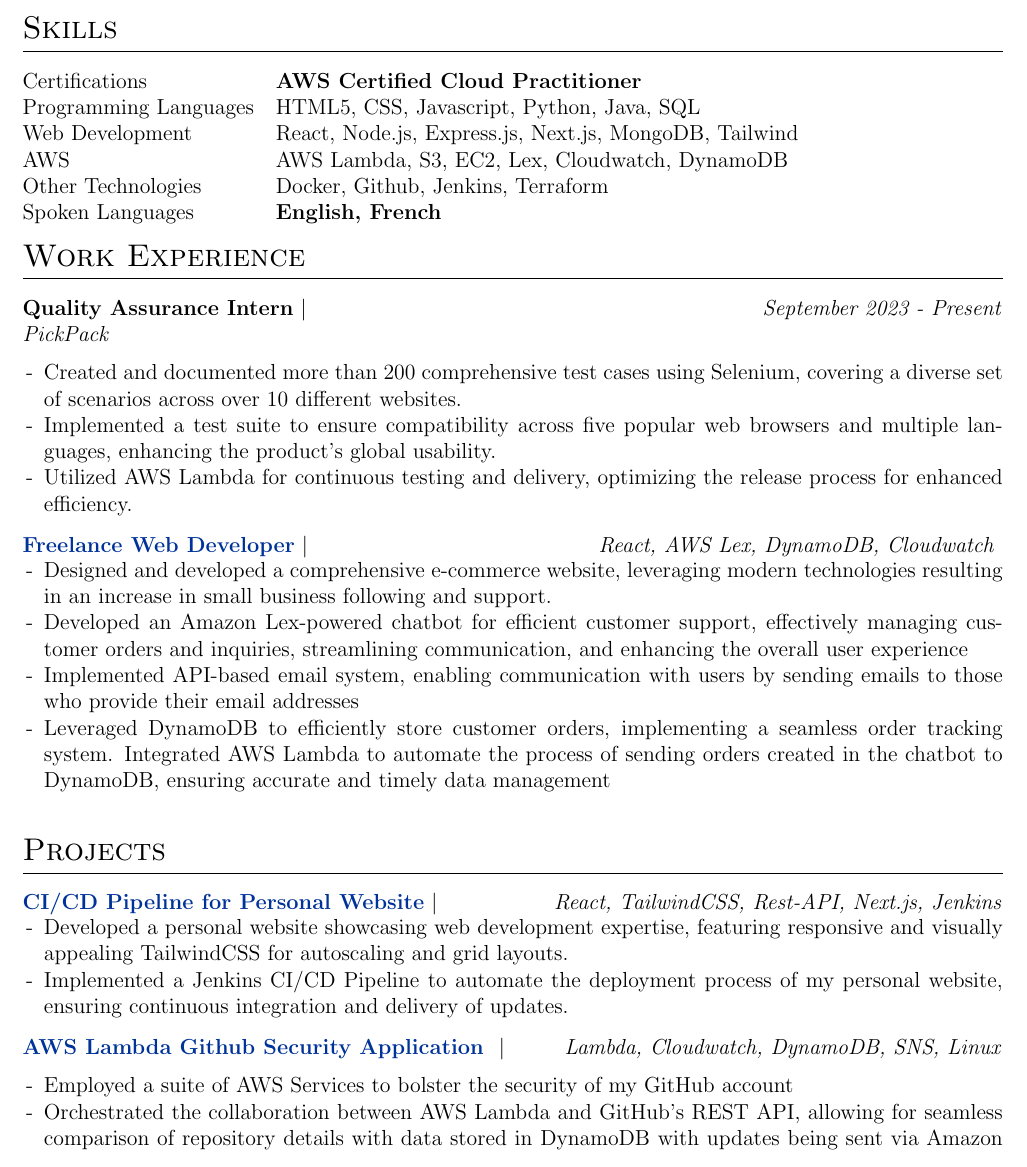
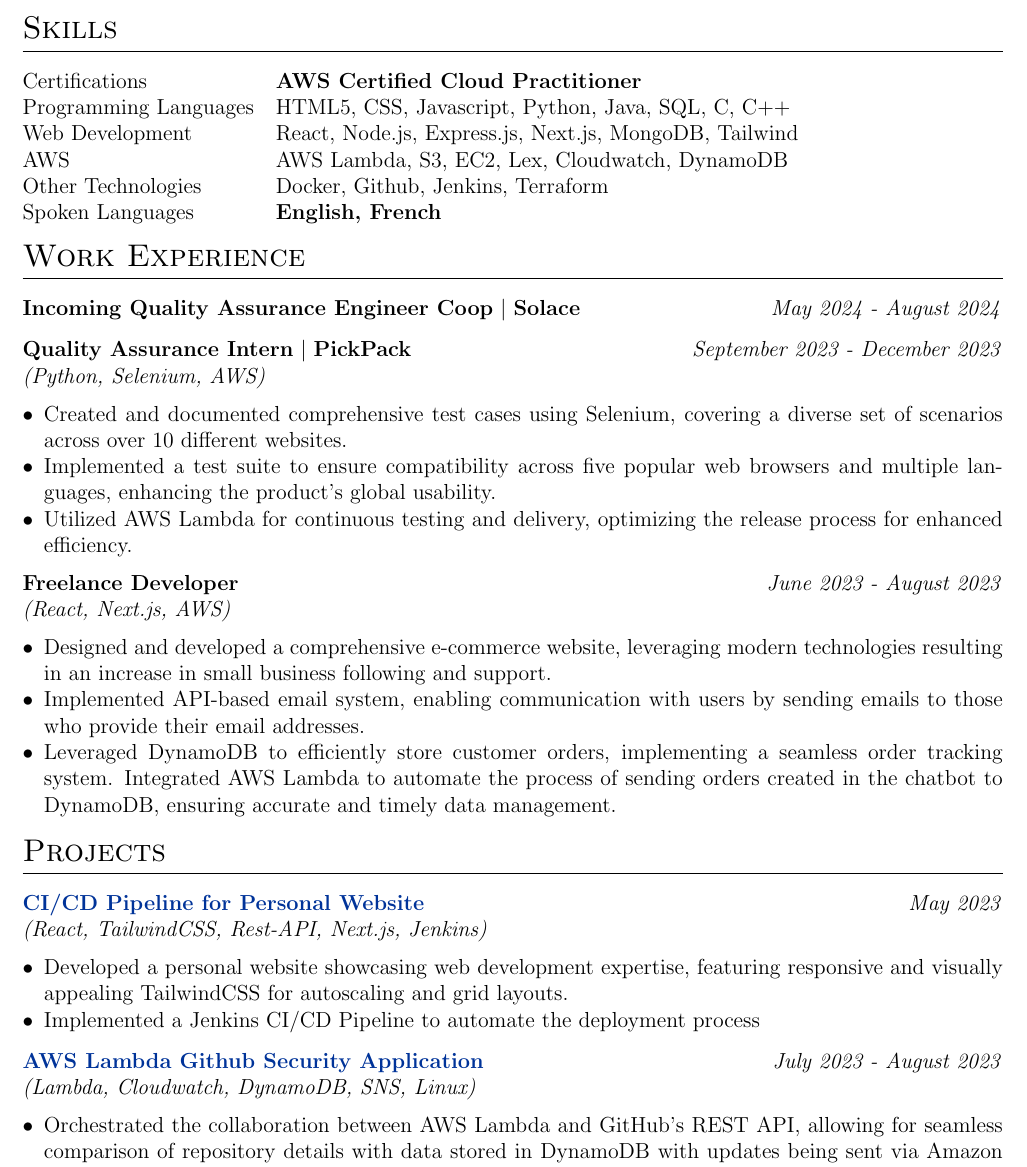
Before and after one commit to IshanPhadte776/IshanPhadte776, a LaTeX CV (resume.tex): part of the page, cut so that both start at the same text. Compiled offline with pdfLaTeX.

Commit message:
March 1st updates

```diff
--- a/resume.tex
+++ b/resume.tex
@@ -148,7 +148,7 @@ Honours BSc. \textbf{Computer Science} (3rd Year, GPA: 3.5/4) {Sep 2021 - Dec 20
 
 \begin{tabularx}{\linewidth}{@{}l X@{}}
 Certifications &  \normalsize{\textbf{AWS Certified Cloud Practitioner}}\\
-Programming Languages &  \normalsize{HTML5, CSS, Javascript, Python, Java, SQL}\\
+Programming Languages &  \normalsize{HTML5, CSS, Javascript, Python, Java, SQL, C, C++}\\
 Web Development &  \normalsize{React, Node.js, Express.js, Next.js, MongoDB, Tailwind}\\
 AWS & \normalsize{AWS Lambda, S3, EC2, Lex, Cloudwatch, DynamoDB} \\
 Other Technologies  &  \normalsize{Docker, Github, Jenkins, Terraform}\\
@@ -164,39 +164,30 @@ Spoken Languages &  \normalsize{\textbf{English, French}}\\
 \section{Work Experience}
 
 \begin{tabularx}{\linewidth}{ @{}X r@{} }
-    {\textbf{Quality Assurance Intern}} $\vert$ & \textit{September 2023 - Present} \\
-    \multicolumn{2}{@{}l}{\textit{PickPack}} \\
+    {\textbf{Incoming Quality Assurance Engineer Coop}}  $\vert$ {\textbf{Solace}} & \textit{May 2024 - August 2024} \\
+
 \end{tabularx}
-
-\begin{minipage}{\linewidth}
-    \begin{itemize}[nosep,after=\strut, leftmargin=1em]
-        \item[-] Created and documented more than 200 comprehensive test cases using Selenium, covering a diverse set of scenarios across over 10 different websites.
-        \item[-] Implemented a test suite to ensure compatibility across five popular web browsers and multiple languages, enhancing the product's global usability.
-        \item[-] Utilized AWS Lambda for continuous testing and delivery, optimizing the release process for enhanced efficiency.
-    \end{itemize}
-\end{minipage}
-
-
 
 
 \begin{tabularx}{\linewidth}{ @{}X r@{} }
-    \href{https://the-soaring-artist-website.vercel.app/}{\textbf{Freelance Web Developer}} $\vert$ & \textit{React, AWS Lex, DynamoDB, Cloudwatch   } \\
+    {\textbf{Quality Assurance Intern}} $\vert$ {\textbf{PickPack}} & \textit{September 2023 - December 2023} \\
+    \multicolumn{2}{@{}l}{\textit{(Python, Selenium, AWS)}} \\
 \end{tabularx}
-\begin{minipage}{\linewidth}
-    \begin{itemize}[nosep,after=\strut, leftmargin=1em]
-        \item[-] Designed and developed a comprehensive e-commerce website, leveraging modern technologies resulting in an increase in small business following and support.
+\begin{itemize}[nosep,leftmargin=*]
+    \item Created and documented comprehensive test cases using Selenium, covering a diverse set of scenarios across over 10 different websites.
+    \item Implemented a test suite to ensure compatibility across five popular web browsers and multiple languages, enhancing the product's global usability.
+    \item Utilized AWS Lambda for continuous testing and delivery, optimizing the release process for enhanced efficiency.
+\end{itemize}
 
-        \item[-]
-Developed an Amazon Lex-powered chatbot for efficient customer support, effectively managing customer orders and inquiries, streamlining communication, and enhancing the overall user experience
-
-        \item[-]
-Implemented API-based email system, enabling communication with users by sending emails to those who provide their email addresses
-
-        \item[-]
-Leveraged DynamoDB to efficiently store customer orders, implementing a seamless order tracking system. Integrated AWS Lambda to automate the process of sending orders created in the chatbot to DynamoDB, ensuring accurate and timely data management
-
-    \end{itemize}
-\end{minipage}
+\begin{tabularx}{\linewidth}{ @{}X r@{} }
+    {\textbf{Freelance Developer}}  & \textit{June 2023 - August 2023} \\
+    \multicolumn{2}{@{}l}{\textit{(React, Next.js, AWS)}} \\
+\end{tabularx}
+\begin{itemize}[nosep,leftmargin=*]
+    \item Designed and developed a comprehensive e-commerce website, leveraging modern technologies resulting in an increase in small business following and support.
+    \item Implemented API-based email system, enabling communication with users by sending emails to those who provide their email addresses.
+    \item Leveraged DynamoDB to efficiently store customer orders, implementing a seamless order tracking system. Integrated AWS Lambda to automate the process of sending orders created in the chatbot to DynamoDB, ensuring accurate and timely data management.
+\end{itemize}
 
 
 
@@ -205,24 +196,42 @@ Leveraged DynamoDB to efficiently store customer orders, implementing a seamless
 \section{Projects}
 
 \begin{tabularx}{\linewidth}{ @{}X r@{} }
-    \href{https://ishan-next-react-website.vercel.app/}{\textbf{CI/CD Pipeline for Personal Website}} $\vert$ & \textit{React, TailwindCSS, Rest-API, Next.js, Jenkins} \\
+    \href{https://ishan-next-react-website.vercel.app/}{\textbf{CI/CD Pipeline for Personal Website}} & \textit{May 2023} \\
+    \multicolumn{2}{@{}l}{\textit{(React, TailwindCSS, Rest-API, Next.js, Jenkins)}} \\
 \end{tabularx}
+
+
 \begin{minipage}{\linewidth}
     \begin{itemize}[nosep,after=\strut, leftmargin=1em]
-    \item[-] Developed a personal website showcasing web development expertise, featuring responsive and visually appealing TailwindCSS for autoscaling and grid layouts.
+    \item Developed a personal website showcasing web development expertise, featuring responsive and visually appealing TailwindCSS for autoscaling and grid layouts.
 
-    \item[-] Implemented a Jenkins CI/CD Pipeline to automate the deployment process of my personal website, ensuring continuous integration and delivery of updates.
+    \item Implemented a Jenkins CI/CD Pipeline to automate the deployment process
     \end{itemize}
 \end{minipage}
 
+
+
+
+
+
 \begin{tabularx}{\linewidth}{ @{}X r@{} }
-    \href{https://github.com/IshanPhadte776/LambdaEventTriggering}{\textbf{AWS Lambda Github Security Application }} $\vert$ & \textit{Lambda, Cloudwatch, DynamoDB, SNS, Linux} \\
+    \href{https://github.com/IshanPhadte776/LambdaEventTriggering}{\textbf{AWS Lambda Github Security Application }} & \textit{July 2023 - August 2023} \\
+    \multicolumn{2}{@{}l}{\textit{(Lambda, Cloudwatch, DynamoDB, SNS, Linux)}} \\
 \end{tabularx}
+
+% \begin{tabularx}{\linewidth}{ @{}X r@{} }
+
+% \href{https://github.com/IshanPhadte776/LambdaEventTriggering}
+
+% {\textbf{AWS Lambda Github Security Application}} $\vert$ & \textit{July 2023 - August 2023} \\
+%     \multicolumn{2}{@{}l}{\textit{(Lambda, Cloudwatch, DynamoDB, SNS, Linux)}} \\ \\
+% \end{tabularx}
+
 
 \begin{minipage}{\linewidth}
 \begin{itemize}[nosep,after=\strut, leftmargin=1em]
-        \item[-] Employed a suite of AWS Services to bolster the security of my GitHub account
-        \item[-] Orchestrated the collaboration between AWS Lambda and GitHub's REST API, allowing for seamless comparison of repository details with data stored in DynamoDB with updates being sent via Amazon SNS
+        % \item[-] Employed a suite of AWS Services to bolster the security of my GitHub account
+        \item Orchestrated the collaboration between AWS Lambda and GitHub's REST API, allowing for seamless comparison of repository details with data stored in DynamoDB with updates being sent via Amazon SNS
     \end{itemize}
 \end{minipage}
 
```
Also changed, not shown: IshanPhadteResumeMarch1st.pdf (added).
